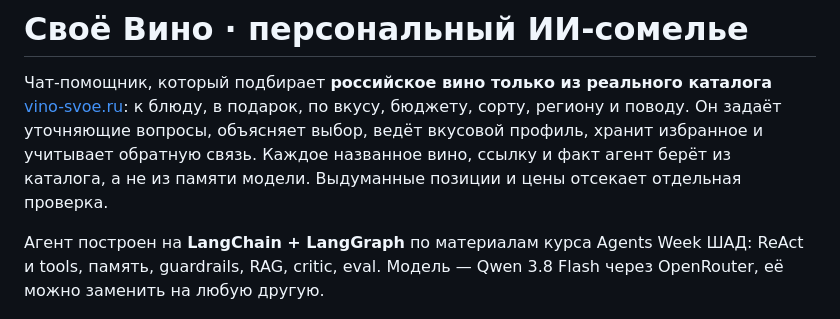
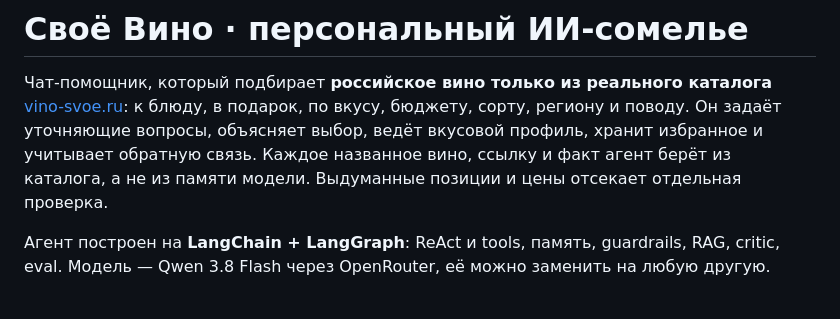
Before and after one commit to Axilles60/AI_commelier, a Markdown page: README.md, the part around the change. Rendered like a GitHub page.

Commit message:
Fix formatting and clarify agent description in README

```diff
--- a/README.md
+++ b/README.md
@@ -6,7 +6,7 @@
 обратную связь. Каждое названное вино, ссылку и факт агент берёт из каталога, а не из памяти модели.
 Выдуманные позиции и цены отсекает отдельная проверка.
 
-Агент построен на **LangChain + LangGraph** по материалам курса Agents Week ШАД: ReAct и tools, память,
+Агент построен на **LangChain + LangGraph**: ReAct и tools, память,
 guardrails, RAG, critic, eval. Модель — Qwen 3.8 Flash через OpenRouter, её можно заменить на любую другую.
 
 ![Интерфейс: запрос «Стейк рибай, хочу красное сухое», ответ с объяснением и ссылками, карточки вин](docs/screenshot.jpg)
```
